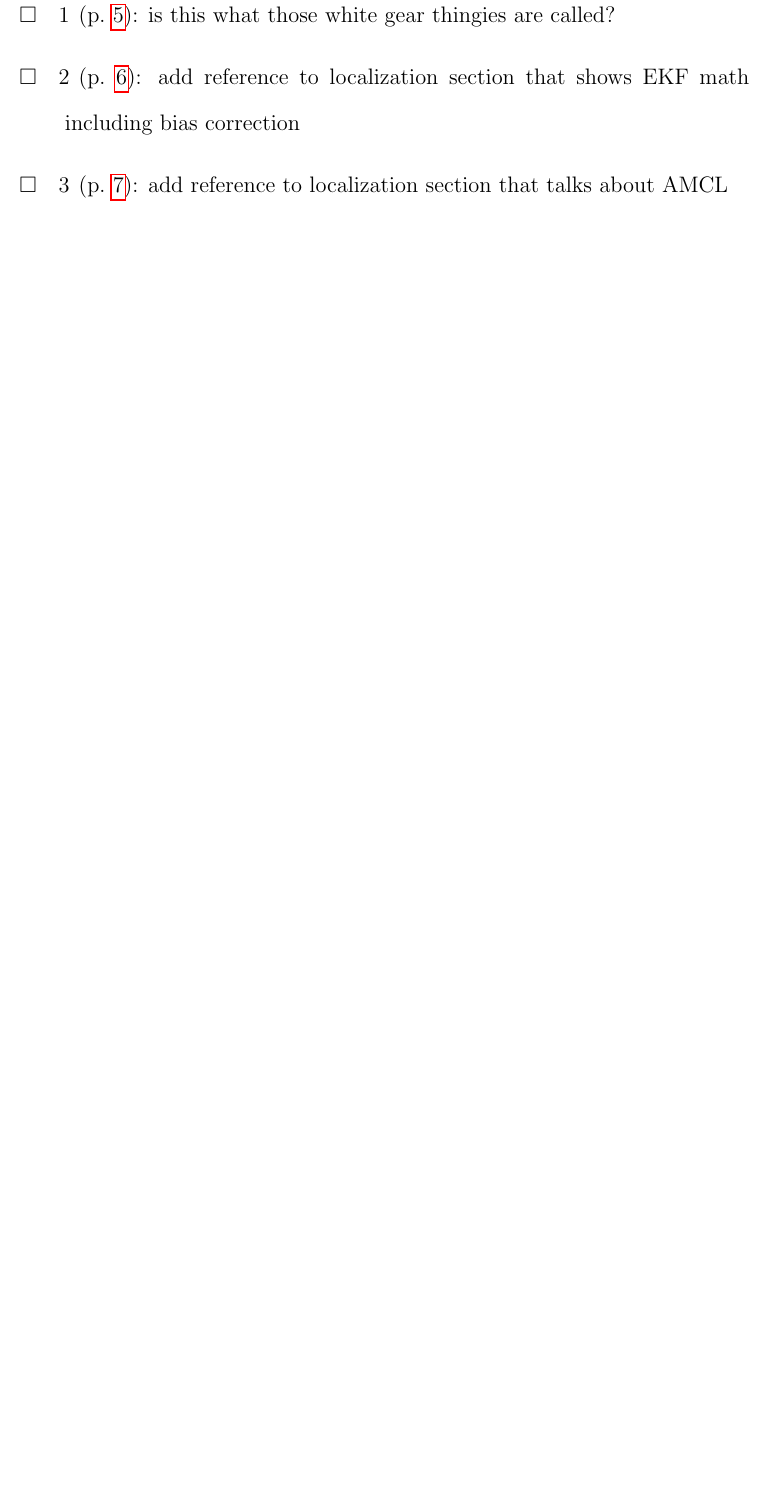
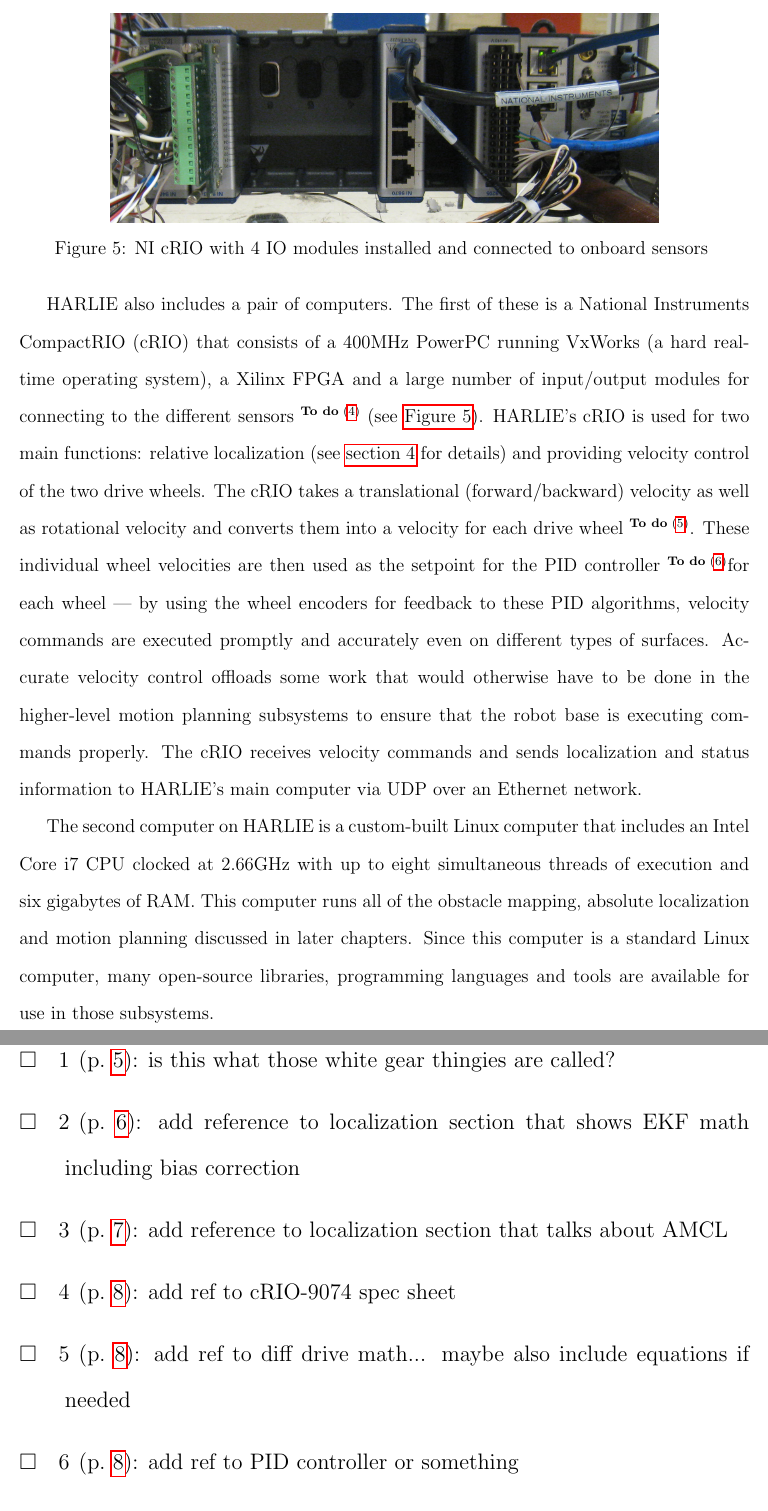
Before and after one commit to ericperko/cwru_ms_thesis, a LaTeX thesis (thesis/thesis.tex, which reads thesis/chapter0.tex): part of page 19 of 19 before the commit and two parts of pages 8 and 20 of 20 after it, the two joined at a grey line, cut at the place of the change, the shorter picture padded with empty space. Compiled offline with pdfLaTeX.

Commit message:
More updates

```diff
--- a/thesis/chapter0.tex
+++ b/thesis/chapter0.tex
@@ -44,6 +44,16 @@ The third sensor on HARLIE used for indoor localization is the SICK LIDAR (see \
 
 Harlie includes a number of other sensors, including cameras, a GPS receiver and sonar. Some like the GPS receiver, which allows for precise localization outdoors, would allow the methods described in the remainder of this thesis to function outdoors as well as indoors. Others such as the camera could augment the LIDAR for indoor localization \autocite{Harper2009}. Still others such as the sonar could be augmented and used to assist in detecting obstacles that the LIDAR cannot sense such as glass walls or materials with low infrared reflectivity.
 
+\begin{figure}
+\centering
+\includegraphics[width=0.75\textwidth]{images/cRIO}
+\caption{NI cRIO with 4 IO modules installed and connected to onboard sensors \label{fig:crio}}
+\end{figure}
+
+HARLIE also includes a pair of computers. The first of these is a National Instruments CompactRIO (cRIO) that consists of a 400MHz PowerPC running VxWorks (a hard real-time operating system), a Xilinx FPGA and a large number of input/output modules for connecting to the different sensors \todo{add ref to cRIO-9074 spec sheet} (see \autoref{fig:crio}). HARLIE's cRIO is used for two main functions: relative localization (see \autoref{sec:localization} for details) and providing velocity control of the two drive wheels. The cRIO takes a translational (forward/backward) velocity as well as rotational velocity and converts them into a velocity for each drive wheel \todo{add ref to diff drive math... maybe also include equations if needed}. These individual wheel velocities are then used as the setpoint for the PID controller \todo{add ref to PID controller or something}for each wheel --- by using the wheel encoders for feedback to these PID algorithms, velocity commands are executed promptly and accurately even on different types of surfaces. Accurate velocity control offloads some work that would otherwise have to be done in the higher-level motion planning subsystems to ensure that the robot base is executing commands properly. The cRIO receives velocity commands and sends localization and status information to HARLIE's main computer via UDP over an Ethernet network.
+
+The second computer on HARLIE is a custom-built Linux computer that includes an Intel Core i7 CPU clocked at 2.66GHz with up to eight simultaneous threads of execution and six gigabytes of RAM. This computer runs all of the obstacle mapping, absolute localization and motion planning discussed in later chapters. Since this computer is a standard Linux computer, many open-source libraries, programming languages and tools are available for use in those subsystems.
+
 \subsection{Simulation}\label{subsec:simulation_setup}
 
 While a physical platform is required for real world testing of a full navigation stack, field testing is impratical for gathering the amount of data requried to make any sort of generalization about the performance characteristics of the algorithms involved. In order to gather such a large amount of data pratically, a simulated robot was setup to mimic the characteristics of HARLIE. To do this, a number of steps were carried out.
```
Also changed, not shown: thesis/chapter2.tex (+1 -1 lines), thesis/images/cRIO.png (added).
